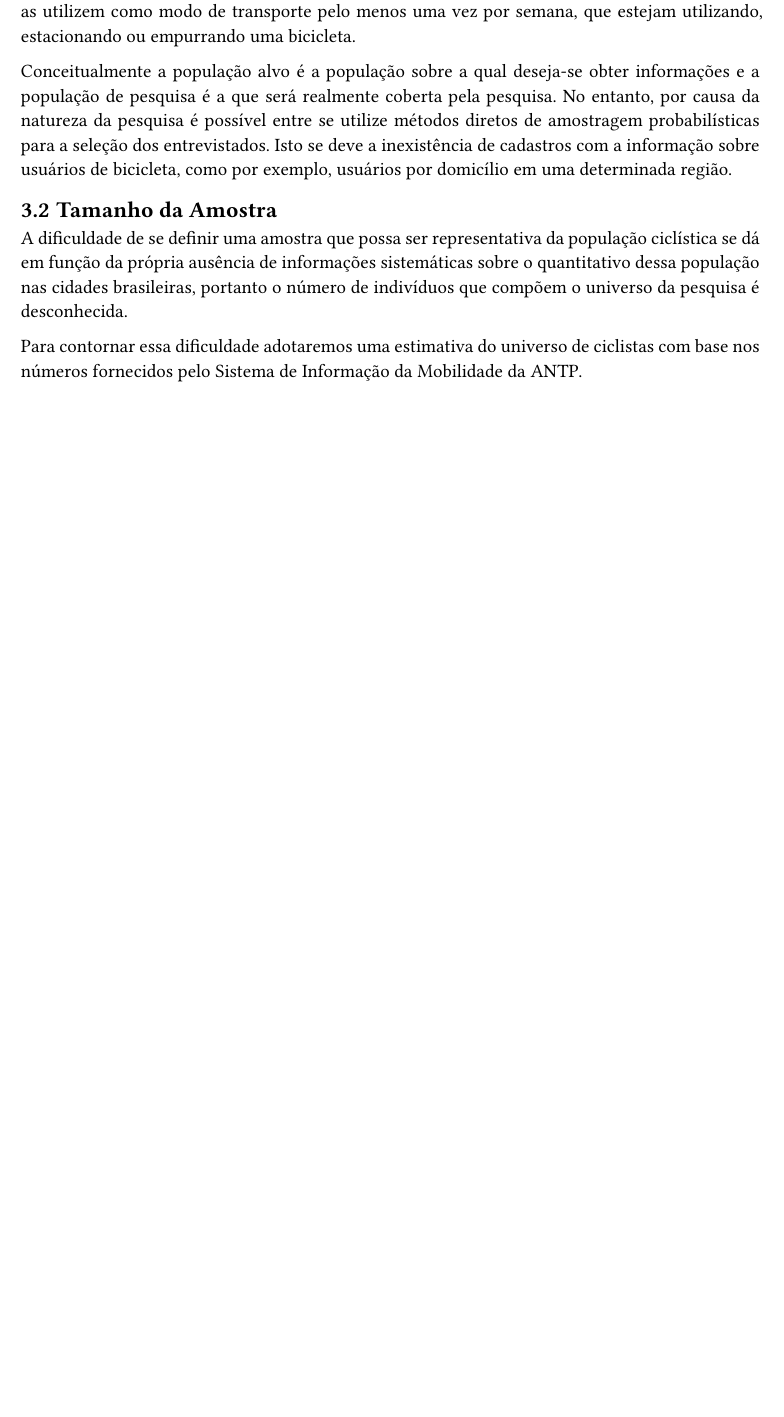
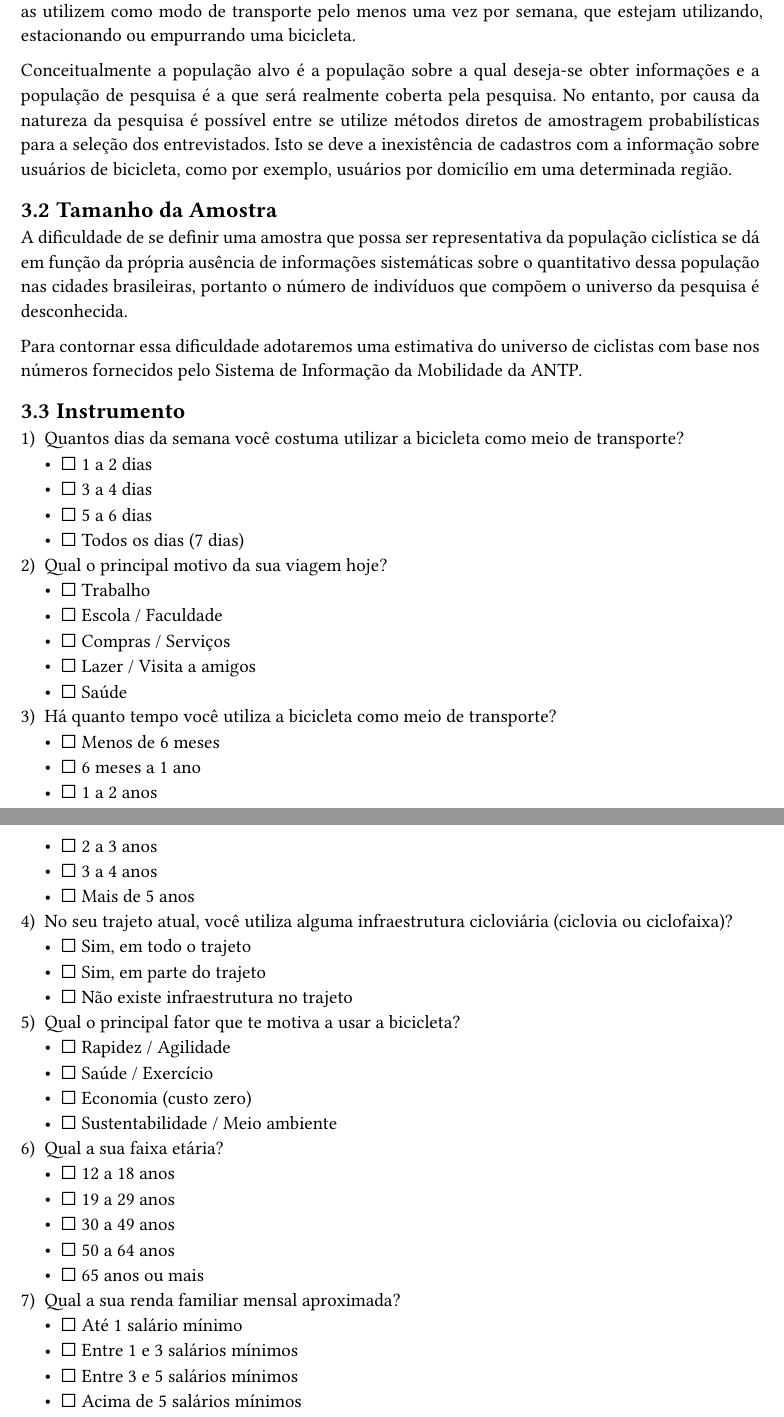
Before and after one commit to MarioDhiego/Report_in_Typst_Quarto, a Quarto document (Report1.qmd): part of the page before the commit and two parts of pages 2 and 3 of 3 after it, the two joined at a grey line, cut so that both start at the same text, the shorter picture padded with empty space. The pictures show the output file Report1.pdf that the author committed with the source.

Commit message:
Add files via upload

```diff
--- a/Report1.qmd
+++ b/Report1.qmd
@@ -1,4 +1,7 @@
 ---
 title: "Pesquisa Nacional Pela Mobilidade Por Bicicletas"
 subtitle: "Perfil Estatístico do Ciclista Paraense 2026"
-author: "Mario Diego Rocha Valente"
+author:
+  - name: Mario Diego Rocha Valente
+    email: mario.valente@detran.pa.gov.br
+    orcid: 0000-0002-1234-5678
@@ -5,3 +9,4 @@ author: "Mario Diego Rocha Valente"
+theme: cosmo
 format:
   typst:
     toc: true
@@ -22,19 +41,57 @@ format:
 
 O objetivo principal deste projeto é pesquisar por meio de um levantamento de campo as motivaçoes, hábitos e características sociodemográticas dos usuários de bicicleta no ambiente urbano.
 
-
 ## Amostragem e Metodologia de Campo
 
 ### População Alvo
 
 Nesta pesquisa a população-alvo são usuários de bicicletas com mais de 12 anos de idade, que as utilizem como modo de transporte pelo menos uma vez por semana, que estejam utilizando, estacionando ou empurrando uma bicicleta.
 
-
 Conceitualmente a população alvo é a população sobre a qual deseja-se obter informações e a população de pesquisa é a que será realmente coberta pela pesquisa. No entanto, por causa da natureza da pesquisa é possível entre se utilize métodos diretos de amostragem probabilísticas para a seleção dos entrevistados. Isto se deve a inexistência de cadastros com a informação sobre usuários de bicicleta, como por exemplo, usuários por domicílio em uma determinada região.
-
 
 ### Tamanho da Amostra
 
 A dificuldade de se definir uma amostra que possa ser representativa da população ciclística se dá em função da própria ausência de informações sistemáticas sobre o quantitativo dessa população nas cidades brasileiras, portanto o número de indivíduos que compõem o universo da pesquisa é desconhecida.
 
 Para contornar essa dificuldade adotaremos uma estimativa do universo de ciclistas com base nos números fornecidos pelo Sistema de Informação da Mobilidade da ANTP.
+
+### Instrumento
+
+1)  Quantos dias da semana você costuma utilizar a bicicleta como meio de transporte?
+    -   [ ] 1 a 2 dias
+    -   [ ] 3 a 4 dias
+    -   [ ] 5 a 6 dias
+    -   [ ] Todos os dias (7 dias)
+2)  Qual o principal motivo da sua viagem hoje?
+    -   [ ] Trabalho
+    -   [ ] Escola / Faculdade
+    -   [ ] Compras / Serviços
+    -   [ ] Lazer / Visita a amigos
+    -   [ ] Saúde
+3)  Há quanto tempo você utiliza a bicicleta como meio de transporte?
+    -   [ ] Menos de 6 meses
+    -   [ ] 6 meses a 1 ano
+    -   [ ] 1 a 2 anos
+    -   [ ] 2 a 3 anos
+    -   [ ] 3 a 4 anos
+    -   [ ] Mais de 5 anos
+4)  No seu trajeto atual, você utiliza alguma infraestrutura cicloviária (ciclovia ou ciclofaixa)?
+    -   [ ] Sim, em todo o trajeto
+    -   [ ] Sim, em parte do trajeto
+    -   [ ] Não existe infraestrutura no trajeto
+5)  Qual o principal fator que te motiva a usar a bicicleta?
+    -   [ ] Rapidez / Agilidade
+    -   [ ] Saúde / Exercício
+    -   [ ] Economia (custo zero)
+    -   [ ] Sustentabilidade / Meio ambiente
+6)  Qual a sua faixa etária?
+    -   [ ] 12 a 18 anos
+    -   [ ] 19 a 29 anos
+    -   [ ] 30 a 49 anos
+    -   [ ] 50 a 64 anos
+    -   [ ] 65 anos ou mais
+7)  Qual a sua renda familiar mensal aproximada?
+    -   [ ] Até 1 salário mínimo
+    -   [ ] Entre 1 e 3 salários mínimos
+    -   [ ] Entre 3 e 5 salários mínimos
+    -   [ ] Acima de 5 salários mínimos
```
Also changed, not shown: Detran2.jpg (added), Report1.pdf, Report1.qmd (15 more changed lines).
